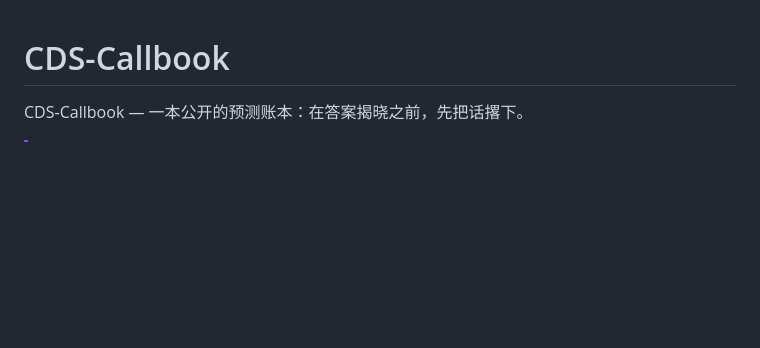
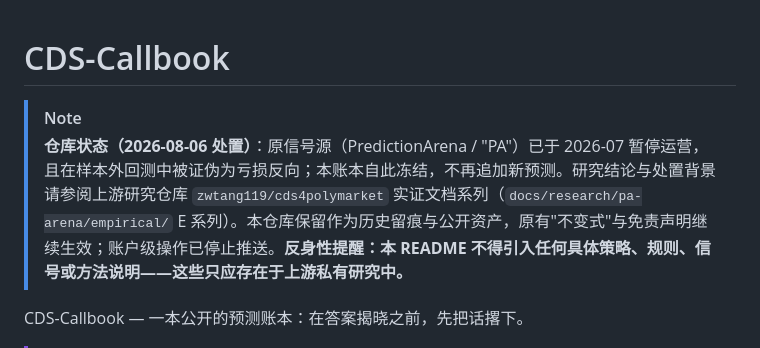
Before and after one commit to zwtang119/cds-callbook, a Markdown page: README.md, the part around the change. Drawn GitHub-style; blank space fills up the shorter version.

Commit message:
docs: add 2026-08-06 disposition banner; freeze public ledger
原信号源 PA 已于 2026-07 暂停且被样本外证伪为亏损反向，
本公开账本自此冻结，不再追加预测。研究结论见 cds4polymarket E 系列。
本 commit 在 archive 操作之前推入，使横幅成为最终状态。

```diff
--- a/README.md
+++ b/README.md
@@ -1,4 +1,7 @@
 # CDS-Callbook
+
+> [!NOTE]
+> **仓库状态（2026-08-06 处置）**：原信号源（PredictionArena / "PA"）已于 2026-07 暂停运营，且在样本外回测中被证伪为亏损反向；本账本自此冻结，不再追加新预测。研究结论与处置背景请参阅上游研究仓库 `zwtang119/cds4polymarket` 实证文档系列（`docs/research/pa-arena/empirical/` E 系列）。本仓库保留作为历史留痕与公开资产，原有"不变式"与免责声明继续生效；账户级操作已停止推送。**反身性提醒：本 README 不得引入任何具体策略、规则、信号或方法说明——这些只应存在于上游私有研究中。**
 
 CDS-Callbook — 一本公开的预测账本：在答案揭晓之前，先把话撂下。
 
```
